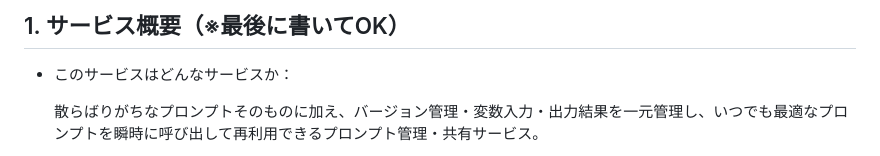
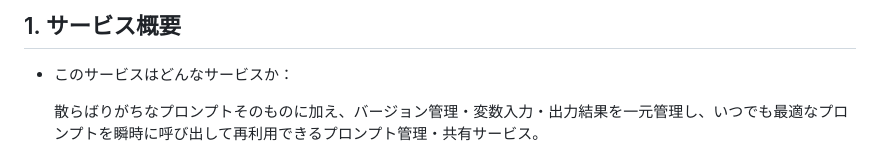
Before and after one commit to yokota-dev-app/graduation_project_app, a Markdown page: README.md, the part around one of its changes. Drawn GitHub-style.

Commit message:
docs: minor update to README

```diff
--- a/README.md
+++ b/README.md
@@ -1,4 +1,4 @@
-## 1. サービス概要（※最後に書いてOK）
+## 1. サービス概要
 - このサービスはどんなサービスか：
 
   散らばりがちなプロンプトそのものに加え、バージョン管理・変数入力・出力結果を一元管理し、いつでも最適なプロンプトを瞬時に呼び出して再利用できるプロンプト管理・共有サービス。
```
Also changed, not shown: other parts of README.md (+9 -1 lines).
